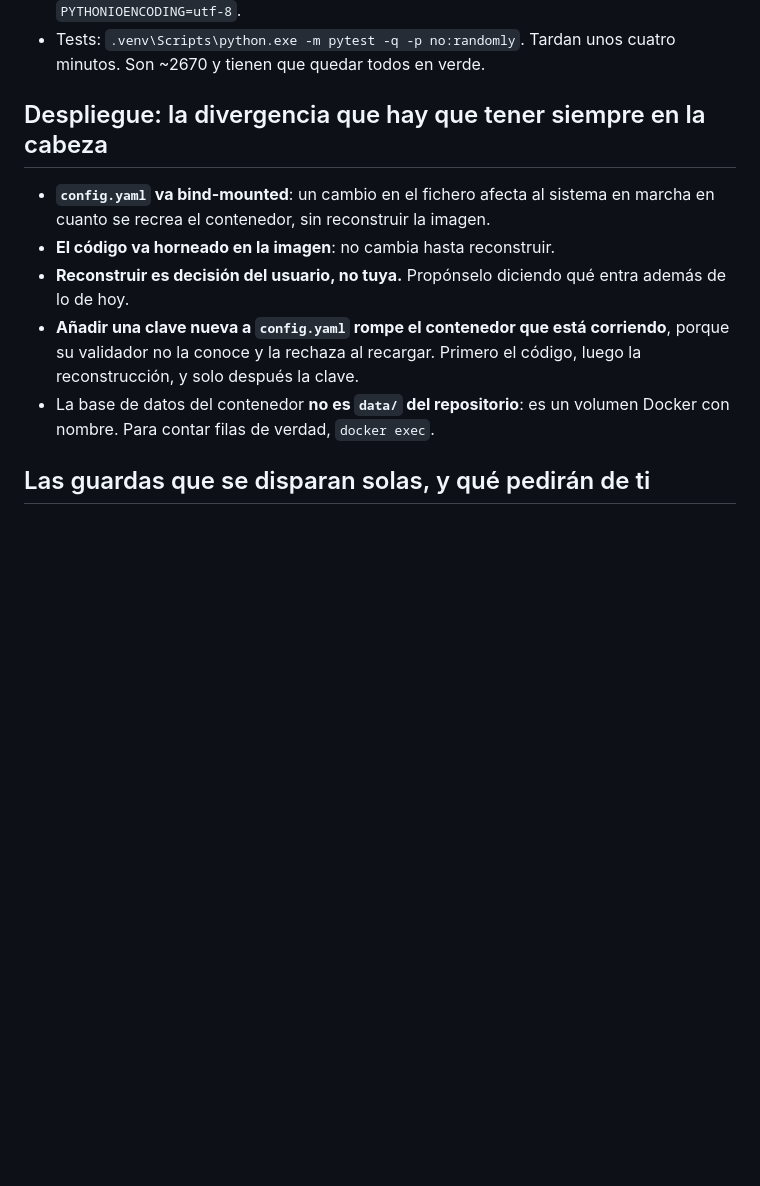
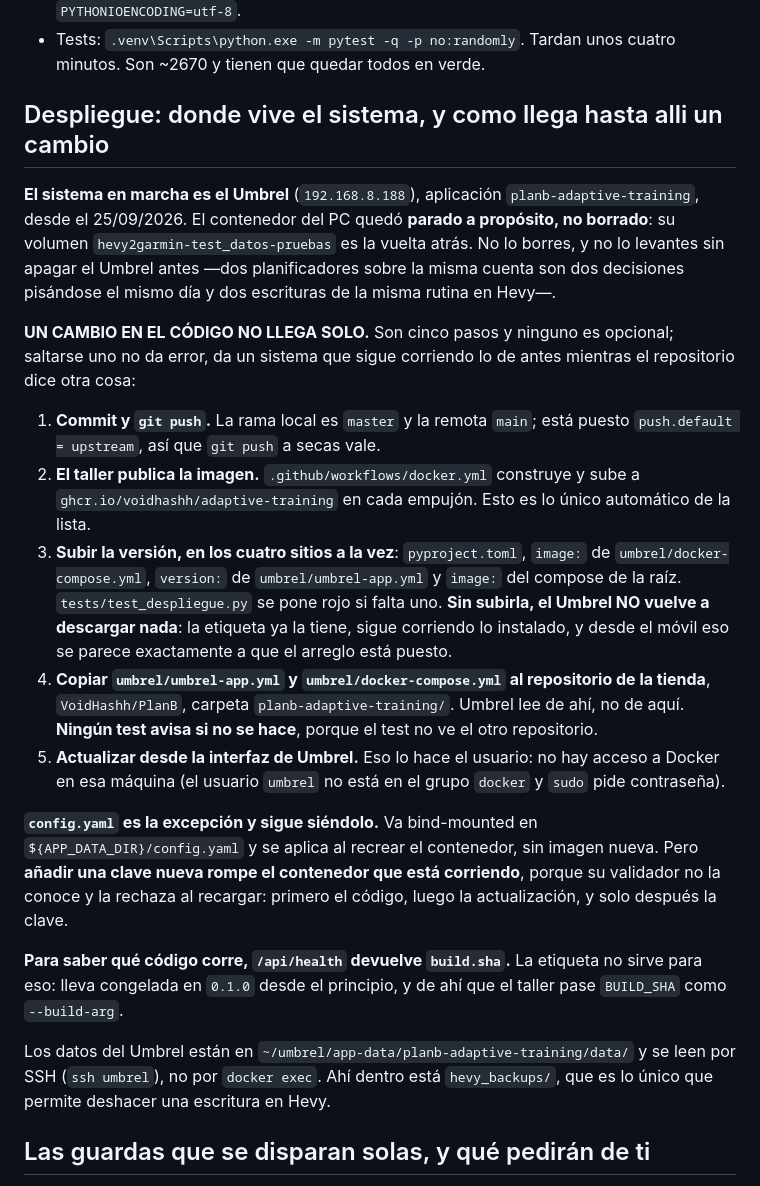
Before and after one commit to VoidHashh/adaptive-training, a Markdown page: CLAUDE.md, the part around the change. GitHub-like rendering; blank space fills up the shorter version.

Commit message:
Donde vive el sistema ahora, y los cinco pasos para que un cambio llegue
La seccion de despliegue describia un mundo que ya no existe: un contenedor en
el PC que se reconstruia a mano. Desde hoy el sistema en marcha es el Umbrel, y
un cambio en el codigo tarda cinco pasos en llegar hasta el.

Lo que importa de la lista es que solo UNO es automatico -el taller que publica
la imagen- y que los otros cuatro fallan callando. Saltarse el de subir la
version deja al Umbrel con la etiqueta que ya tiene: sigue corriendo lo de
antes, y desde el movil eso se parece exactamente a que el arreglo esta puesto.
Saltarse el de copiar los YAML a la tienda hace que la interfaz de Umbrel ni
siquiera ofrezca la actualizacion. Ninguno de los dos da error.

Queda escrito tambien que el contenedor del PC esta parado a proposito y no
borrado -su volumen es la vuelta atras-, y que no se levanta sin apagar el
Umbrel antes, porque dos planificadores sobre la misma cuenta son dos
decisiones pisandose el mismo dia.

Co-Authored-By: Claude Opus 5 (1M context) <noreply@anthropic.com>

```diff
--- a/CLAUDE.md
+++ b/CLAUDE.md
@@ -66,18 +66,52 @@ concreto que motivó cada pieza, con fecha. Sigue ese registro: no escribas
 - Tests: `.venv\Scripts\python.exe -m pytest -q -p no:randomly`. Tardan unos
   cuatro minutos. Son ~2670 y tienen que quedar todos en verde.
 
-## Despliegue: la divergencia que hay que tener siempre en la cabeza
+## Despliegue: donde vive el sistema, y como llega hasta alli un cambio
 
-- **`config.yaml` va bind-mounted**: un cambio en el fichero afecta al sistema
-  en marcha en cuanto se recrea el contenedor, sin reconstruir la imagen.
-- **El código va horneado en la imagen**: no cambia hasta reconstruir.
-- **Reconstruir es decisión del usuario, no tuya.** Propónselo diciendo qué
-  entra además de lo de hoy.
-- **Añadir una clave nueva a `config.yaml` rompe el contenedor que está
-  corriendo**, porque su validador no la conoce y la rechaza al recargar.
-  Primero el código, luego la reconstrucción, y solo después la clave.
-- La base de datos del contenedor **no es `data/` del repositorio**: es un
-  volumen Docker con nombre. Para contar filas de verdad, `docker exec`.
+**El sistema en marcha es el Umbrel** (`192.168.8.188`), aplicación
+`planb-adaptive-training`, desde el 25/09/2026. El contenedor del PC quedó
+**parado a propósito, no borrado**: su volumen `hevy2garmin-test_datos-pruebas`
+es la vuelta atrás. No lo borres, y no lo levantes sin apagar el Umbrel antes
+—dos planificadores sobre la misma cuenta son dos decisiones pisándose el mismo
+día y dos escrituras de la misma rutina en Hevy—.
+
+**UN CAMBIO EN EL CÓDIGO NO LLEGA SOLO.** Son cinco pasos y ninguno es
+opcional; saltarse uno no da error, da un sistema que sigue corriendo lo de
+antes mientras el repositorio dice otra cosa:
+
+1. **Commit y `git push`.** La rama local es `master` y la remota `main`; está
+   puesto `push.default = upstream`, así que `git push` a secas vale.
+2. **El taller publica la imagen.** `.github/workflows/docker.yml` construye y
+   sube a `ghcr.io/voidhashh/adaptive-training` en cada empujón. Esto es lo
+   único automático de la lista.
+3. **Subir la versión, en los cuatro sitios a la vez**: `pyproject.toml`,
+   `image:` de `umbrel/docker-compose.yml`, `version:` de
+   `umbrel/umbrel-app.yml` y `image:` del compose de la raíz.
+   `tests/test_despliegue.py` se pone rojo si falta uno. **Sin subirla, el
+   Umbrel NO vuelve a descargar nada**: la etiqueta ya la tiene, sigue
+   corriendo lo instalado, y desde el móvil eso se parece exactamente a que el
+   arreglo está puesto.
+4. **Copiar `umbrel/umbrel-app.yml` y `umbrel/docker-compose.yml` al
+   repositorio de la tienda**, `VoidHashh/PlanB`, carpeta
+   `planb-adaptive-training/`. Umbrel lee de ahí, no de aquí. **Ningún test
+   avisa si no se hace**, porque el test no ve el otro repositorio.
+5. **Actualizar desde la interfaz de Umbrel.** Eso lo hace el usuario: no hay
+   acceso a Docker en esa máquina (el usuario `umbrel` no está en el grupo
+   `docker` y `sudo` pide contraseña).
+
+**`config.yaml` es la excepción y sigue siéndolo.** Va bind-mounted en
+`${APP_DATA_DIR}/config.yaml` y se aplica al recrear el contenedor, sin imagen
+nueva. Pero **añadir una clave nueva rompe el contenedor que está corriendo**,
+porque su validador no la conoce y la rechaza al recargar: primero el código,
+luego la actualización, y solo después la clave.
+
+**Para saber qué código corre, `/api/health` devuelve `build.sha`.** La
+etiqueta no sirve para eso: lleva congelada en `0.1.0` desde el principio, y de
+ahí que el taller pase `BUILD_SHA` como `--build-arg`.
+
+Los datos del Umbrel están en `~/umbrel/app-data/planb-adaptive-training/data/`
+y se leen por SSH (`ssh umbrel`), no por `docker exec`. Ahí dentro está
+`hevy_backups/`, que es lo único que permite deshacer una escritura en Hevy.
 
 ## Las guardas que se disparan solas, y qué pedirán de ti
 
```
